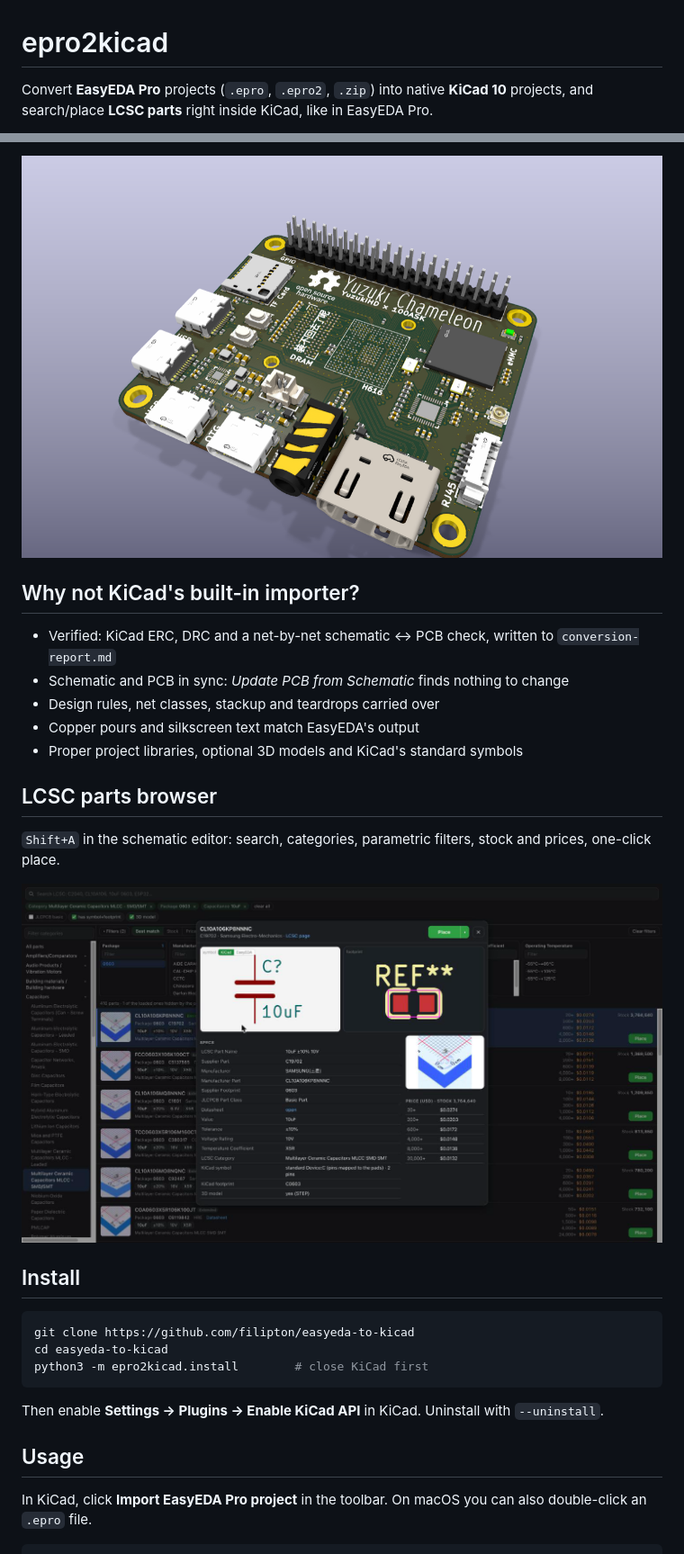
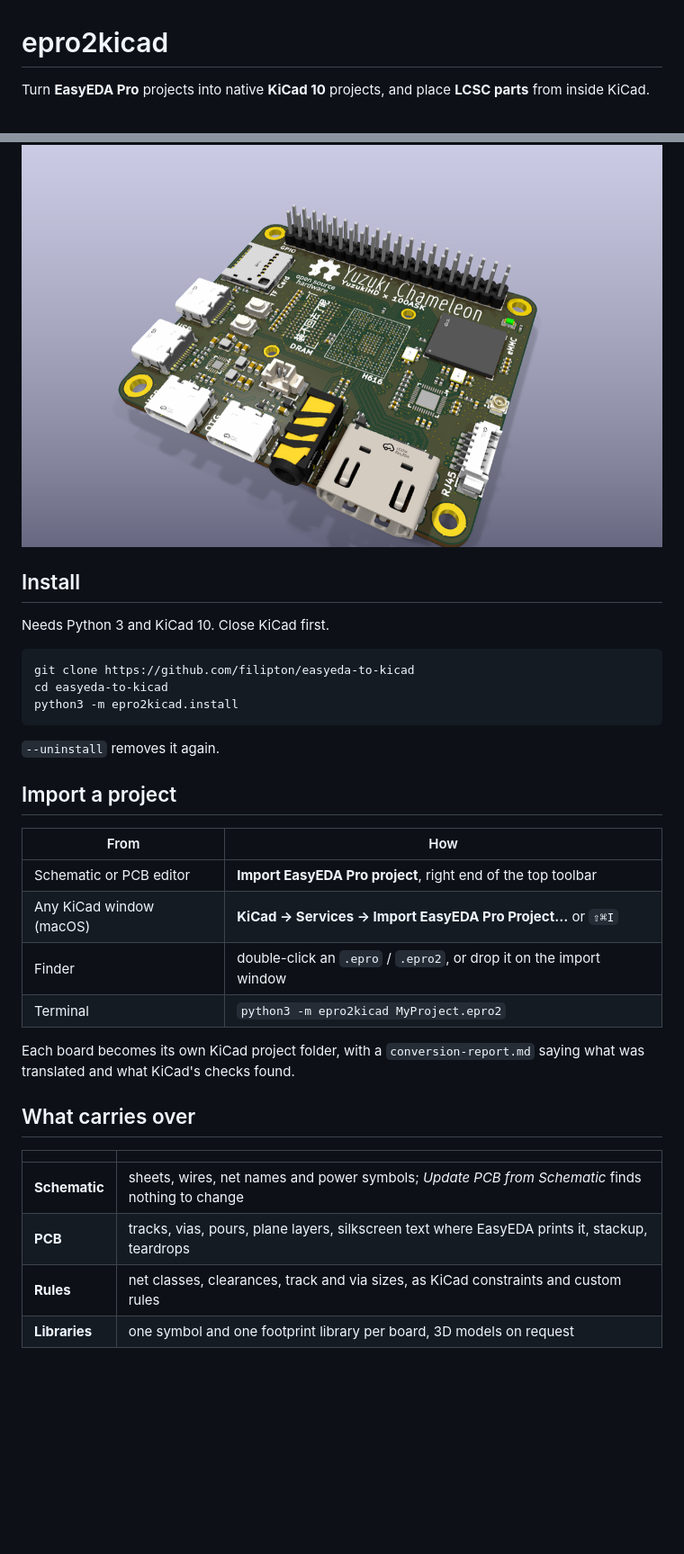
Before and after one commit to filipton/easyeda-to-kicad, a Markdown page: README.md, 2 parts joined by grey strips. Shown at 90% size. Drawn GitHub-style; pictures changed too: docs/screenshots/lcsc.png; blank space fills up the shorter version.

Commit message:
docs: readme with a diagram and a current screenshot, agents.md

````diff
--- a/README.md
+++ b/README.md
@@ -1,5 +1,4 @@
 # epro2kicad
 
-Convert **EasyEDA Pro** projects (`.epro`, `.epro2`, `.zip`) into native **KiCad 10** projects, and search/place
-**LCSC parts** right inside KiCad, like in EasyEDA Pro.
+Turn **EasyEDA Pro** projects into native **KiCad 10** projects, and place **LCSC parts** from inside KiCad.
 
@@ -7,30 +9,36 @@ No dependencies beyond Python 3 and KiCad 10.
 
-![Converted board](docs/screenshots/board.png)
-
-## Why not KiCad's built-in importer?
-
-- Verified: KiCad ERC, DRC and a net-by-net schematic ↔ PCB check, written to `conversion-report.md`
-- Schematic and PCB in sync: *Update PCB from Schematic* finds nothing to change
-- Design rules, net classes, stackup and teardrops carried over
-- Copper pours and silkscreen text match EasyEDA's output
-- Proper project libraries, optional 3D models and KiCad's standard symbols
-
-## LCSC parts browser
-
-`Shift+A` in the schematic editor: search, categories, parametric filters, stock and prices, one-click place.
-
-![LCSC browser](docs/screenshots/lcsc.png)
+![A converted board in KiCad's 3D viewer](docs/screenshots/board.png)
 
 ## Install
+
+Needs Python 3 and KiCad 10. Close KiCad first.
 
 ```sh
 git clone https://github.com/filipton/easyeda-to-kicad
 cd easyeda-to-kicad
-python3 -m epro2kicad.install        # close KiCad first
+python3 -m epro2kicad.install
 ```
 
-Then enable **Settings → Plugins → Enable KiCad API** in KiCad. Uninstall with `--uninstall`.
+`--uninstall` removes it again.
 
-## Usage
+## Import a project
 
-In KiCad, click **Import EasyEDA Pro project** in the toolbar. On macOS you can also double-click an `.epro` file.
+| From | How |
+|---|---|
+| Schematic or PCB editor | **Import EasyEDA Pro project**, right end of the top toolbar |
+| Any KiCad window (macOS) | **KiCad → Services → Import EasyEDA Pro Project…** or `⇧⌘I` |
+| Finder | double-click an `.epro` / `.epro2`, or drop it on the import window |
+| Terminal | `python3 -m epro2kicad MyProject.epro2` |
+
+Each board becomes its own KiCad project folder, with a `conversion-report.md` saying what was translated and what
+KiCad's checks found.
+
+## What carries over
+
+| | |
+|---|---|
+| **Schematic** | sheets, wires, net names and power symbols; *Update PCB from Schematic* finds nothing to change |
+| **PCB** | tracks, vias, pours, plane layers, silkscreen text where EasyEDA prints it, stackup, teardrops |
+| **Rules** | net classes, clearances, track and via sizes, as KiCad constraints and custom rules |
+| **Libraries** | one symbol and one footprint library per board, 3D models on request |
+
````
Also changed, not shown: other parts of README.md (+31 -4 lines), AGENTS.md (added, +70 -0 lines), 2 other files.
